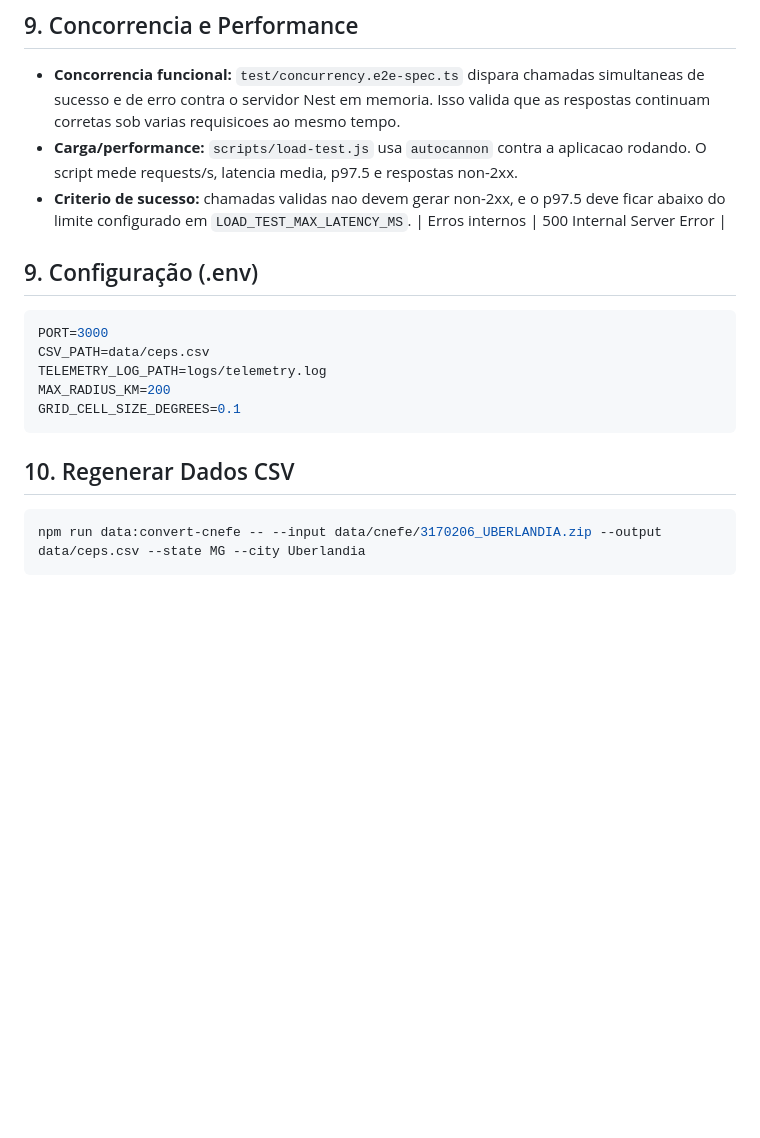
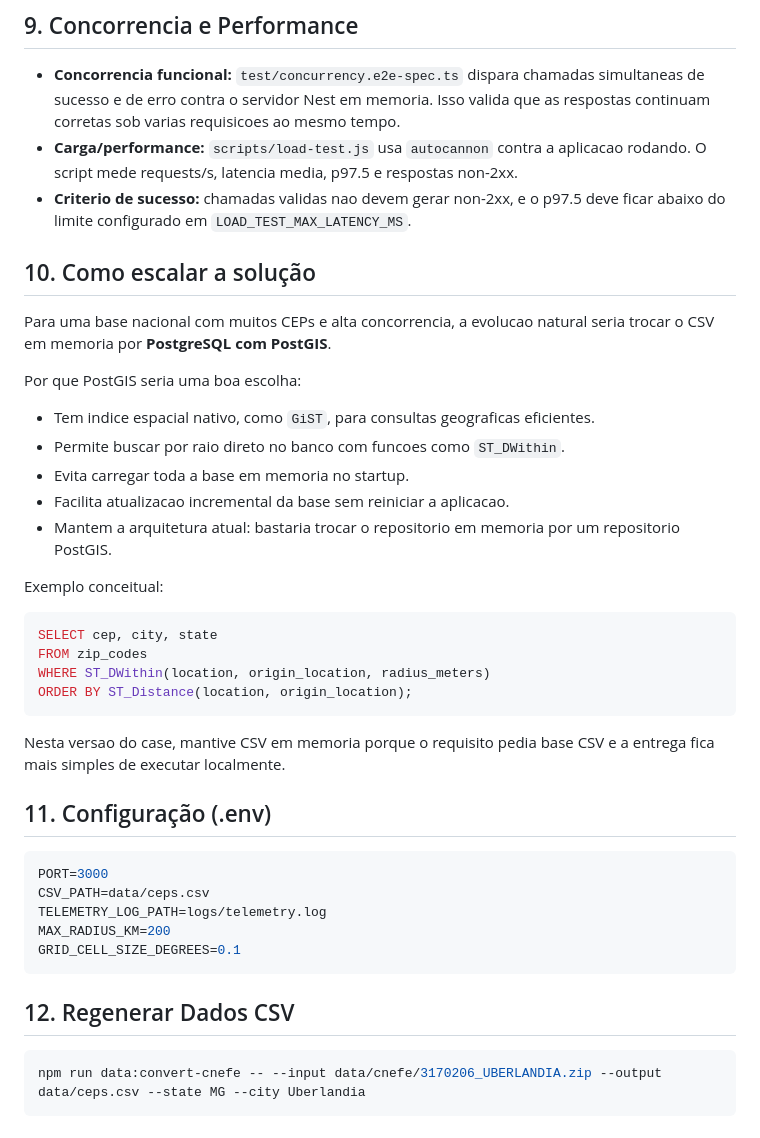
Before and after one commit to guusfelix2015/cep-radius-api, a Markdown page: README.md, the part around the change. Rendered like a GitHub page; blank space fills up the shorter version.

Commit message:
docs: document scalability with PostGIS

````diff
--- a/README.md
+++ b/README.md
@@ -255,9 +255,31 @@ d = 2 * 6371 * asin(√(sin²(dLat/2) + cos(lat1) * cos(lat2) * sin²(dLon/2)))
 - **Concorrencia funcional:** `test/concurrency.e2e-spec.ts` dispara chamadas simultaneas de sucesso e de erro contra o servidor Nest em memoria. Isso valida que as respostas continuam corretas sob varias requisicoes ao mesmo tempo.
 - **Carga/performance:** `scripts/load-test.js` usa `autocannon` contra a aplicacao rodando. O script mede requests/s, latencia media, p97.5 e respostas non-2xx.
 - **Criterio de sucesso:** chamadas validas nao devem gerar non-2xx, e o p97.5 deve ficar abaixo do limite configurado em `LOAD_TEST_MAX_LATENCY_MS`.
-| Erros internos                 | 500 Internal Server Error |
 
-## 9. Configuração (.env)
+## 10. Como escalar a solução
+
+Para uma base nacional com muitos CEPs e alta concorrencia, a evolucao natural seria trocar o CSV em memoria por **PostgreSQL com PostGIS**.
+
+Por que PostGIS seria uma boa escolha:
+
+- Tem indice espacial nativo, como `GiST`, para consultas geograficas eficientes.
+- Permite buscar por raio direto no banco com funcoes como `ST_DWithin`.
+- Evita carregar toda a base em memoria no startup.
+- Facilita atualizacao incremental da base sem reiniciar a aplicacao.
+- Mantem a arquitetura atual: bastaria trocar o repositorio em memoria por um repositorio PostGIS.
+
+Exemplo conceitual:
+
+```sql
+SELECT cep, city, state
+FROM zip_codes
+WHERE ST_DWithin(location, origin_location, radius_meters)
+ORDER BY ST_Distance(location, origin_location);
+```
+
+Nesta versao do case, mantive CSV em memoria porque o requisito pedia base CSV e a entrega fica mais simples de executar localmente.
+
+## 11. Configuração (.env)
 
 ```env
 PORT=3000
@@ -267,7 +289,7 @@ MAX_RADIUS_KM=200
 GRID_CELL_SIZE_DEGREES=0.1
 ```
 
-## 10. Regenerar Dados CSV
+## 12. Regenerar Dados CSV
 
 ```bash
 npm run data:convert-cnefe -- --input data/cnefe/3170206_UBERLANDIA.zip --output data/ceps.csv --state MG --city Uberlandia
````
